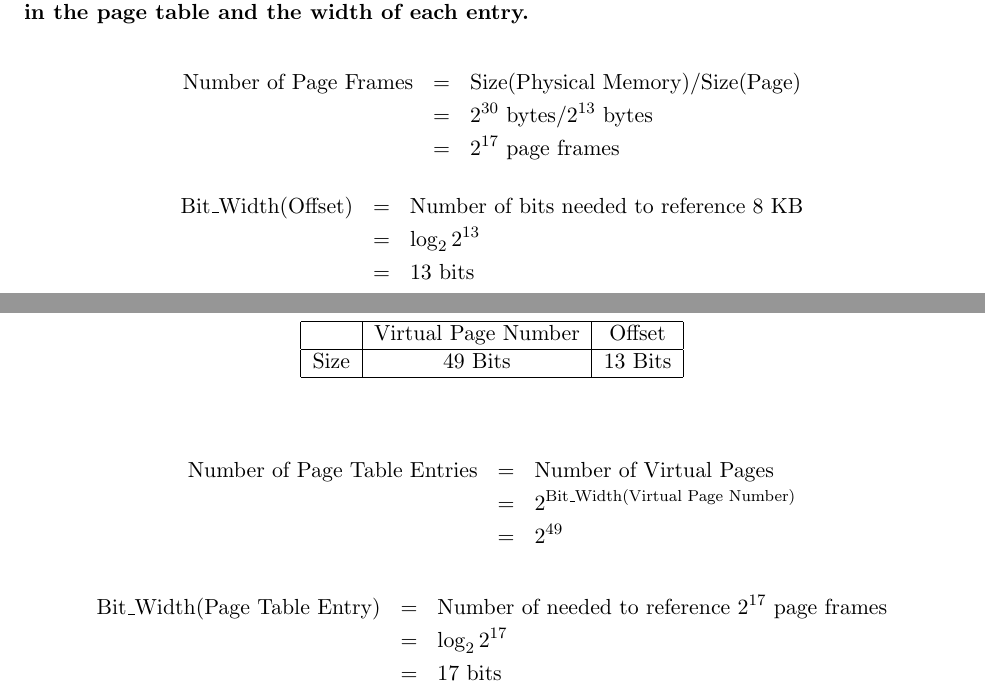
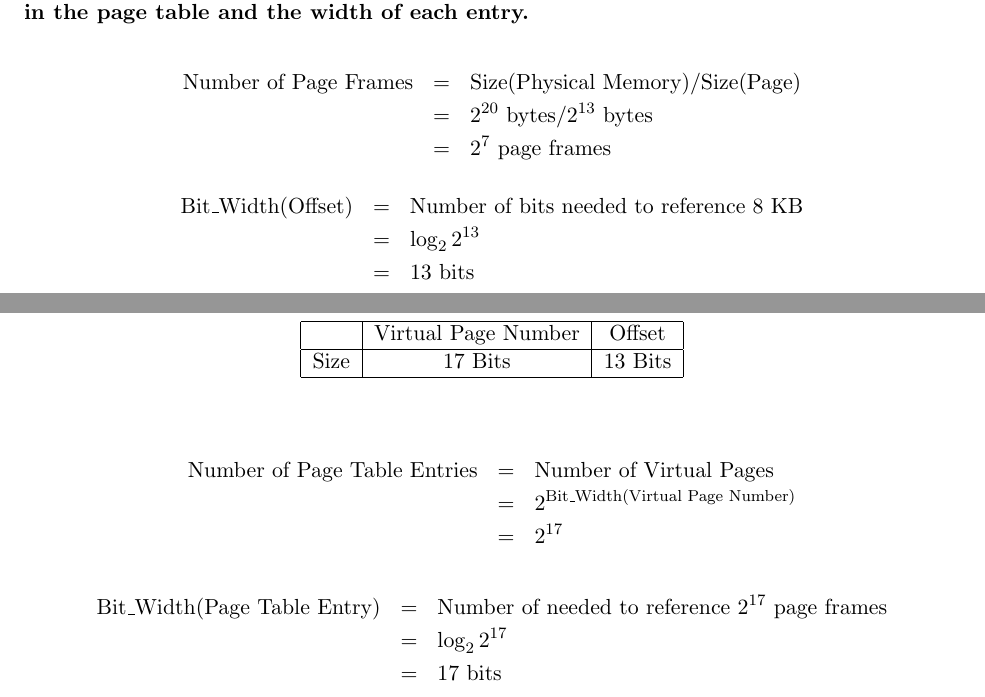
Before and after one commit to DavisCSClub/ECS154A, a LaTeX document (StudyGuide/main.tex): two parts of pages 20 and 21 of 21, joined at a grey line, cut so that both start at the same text. Compiled offline with pdfLaTeX.

Commit message:
Updated 7.3 example.

```diff
--- a/StudyGuide/main.tex
+++ b/StudyGuide/main.tex
@@ -1057,8 +1057,8 @@ Virtually addressed caches provide lower access times, but on context-switches w
 
 \begin{eqnarray*}
 	\text{Number of Page Frames} &=& \text{Size(Physical Memory)} / \text{Size(Page)}\\
-		&=& 2^{30} \text{ bytes} / 2^{13} \text{ bytes}\\
-		&=& 2^{17} \text{ page frames}
+		&=& 2^{20} \text{ bytes} / 2^{13} \text{ bytes}\\
+		&=& 2^{7} \text{ page frames}
 \end{eqnarray*}
 \begin{eqnarray*}
 	\text{Bit\_Width(Offset)} &=& \text{Number of bits needed to reference 8 KB}\\
@@ -1072,14 +1072,14 @@ Virtually addressed caches provide lower access times, but on context-switches w
 		\hline
 				&	Virtual Page Number	&	Offset\\
 		\hline
-		Size	&	49 Bits	&	13 Bits\\
+		Size	&	17 Bits	&	13 Bits\\
 		\hline
 	\end{tabular}
 \end{table}
 \begin{eqnarray*}
 	\text{Number of Page Table Entries} &=& \text{Number of Virtual Pages}\\
 		&=& 2^{\text{Bit\_Width(Virtual Page Number)}}\\
-		&=& 2^{49}
+		&=& 2^{17}
 \end{eqnarray*}
 \begin{eqnarray*}
 	\text{Bit\_Width(Page Table Entry)} &=& \text{Number of needed to reference } 2^{17} \text{ page frames}\\
```
Also changed, not shown: StudyGuide/main.pdf.
